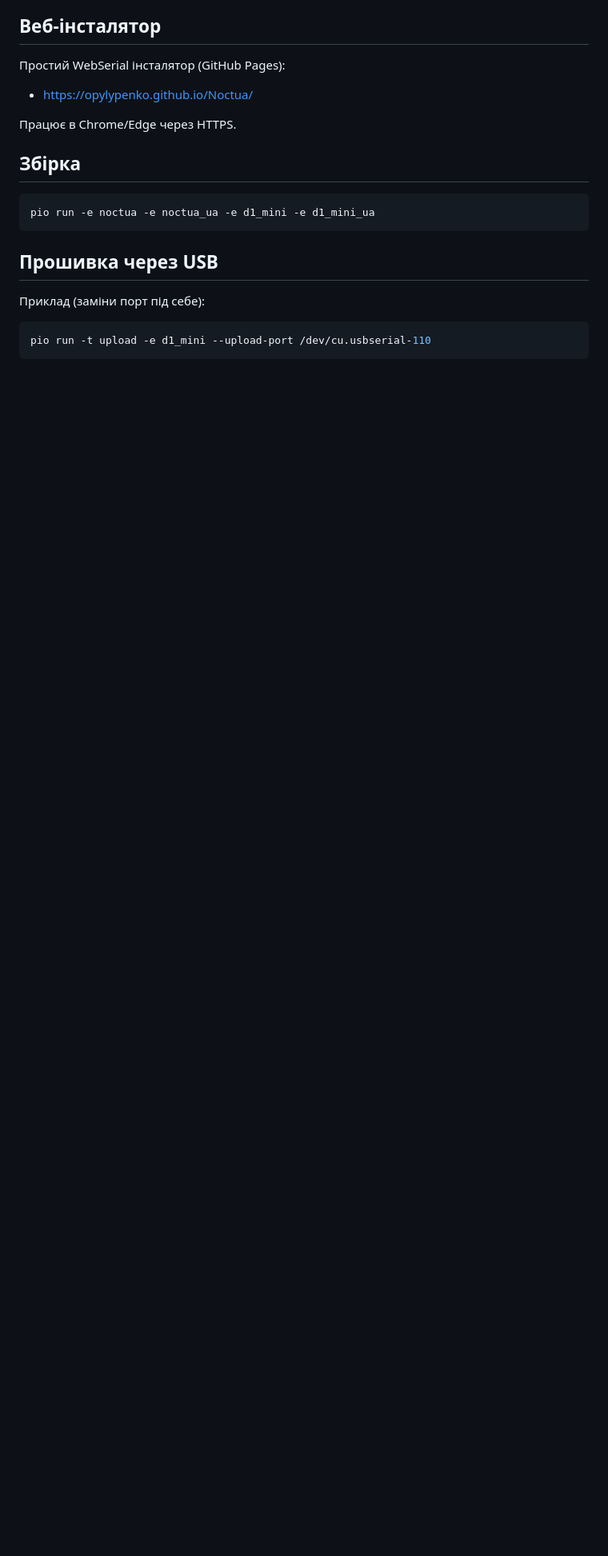
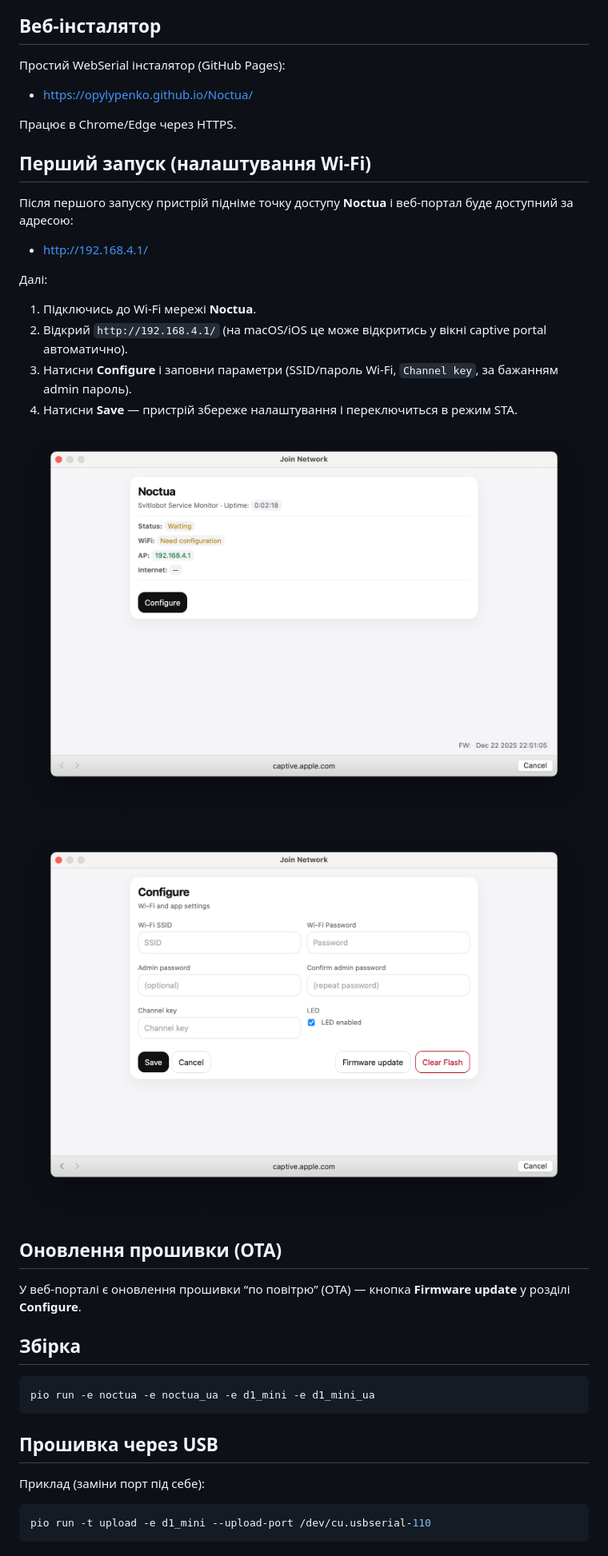
Before and after one commit to opylypenko/Noctua, a Markdown page: README.md, the part around the change. Shown: that part at 80% size. Rendered like a GitHub page; pictures changed too: docs/screenshots/Screenshot-Configure.png (added), docs/screenshots/Screenshot-Home.png (added); blank space fills up the shorter version.

Commit message:
Docs: add first-run screenshots

````diff
--- a/README.md
+++ b/README.md
@@ -16,6 +16,27 @@
 
 Працює в Chrome/Edge через HTTPS.
 
+## Перший запуск (налаштування Wi‑Fi)
+
+Після першого запуску пристрій підніме точку доступу **Noctua** і веб‑портал буде доступний за адресою:
+
+- http://192.168.4.1/
+
+Далі:
+
+1. Підключись до Wi‑Fi мережі **Noctua**.
+2. Відкрий `http://192.168.4.1/` (на macOS/iOS це може відкритись у вікні captive portal автоматично).
+3. Натисни **Configure** і заповни параметри (SSID/пароль Wi‑Fi, `Channel key`, за бажанням admin пароль).
+4. Натисни **Save** — пристрій збереже налаштування і переключиться в режим STA.
+
+![Головна сторінка](docs/screenshots/Screenshot-Home.png)
+
+![Сторінка налаштувань](docs/screenshots/Screenshot-Configure.png)
+
+## Оновлення прошивки (OTA)
+
+У веб‑порталі є оновлення прошивки “по повітрю” (OTA) — кнопка **Firmware update** у розділі **Configure**.
+
 ## Збірка
 
 ```bash
````
Also changed, not shown: README.en.md (+21 -0 lines).
